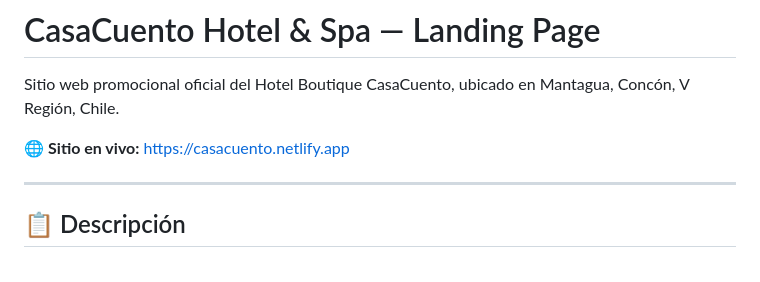
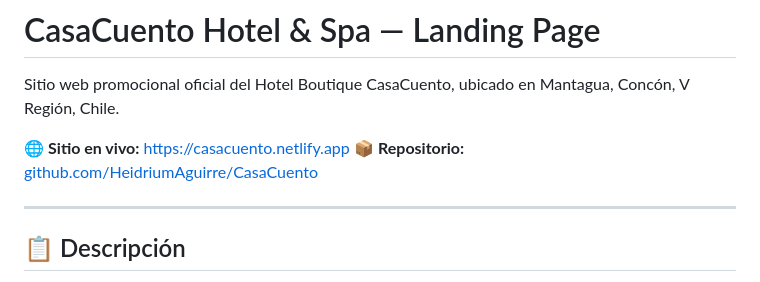
Before and after one commit to HeidriumAguirre/CasaCuento, a Markdown page: README.md, the part around the change. GitHub-like rendering.

Commit message:
docs: add GitHub repo URL to README

```diff
--- a/README.md
+++ b/README.md
@@ -3,6 +3,7 @@
 Sitio web promocional oficial del Hotel Boutique CasaCuento, ubicado en Mantagua, Concón, V Región, Chile.
 
 🌐 **Sitio en vivo:** [https://casacuento.netlify.app](https://casacuento.netlify.app)
+📦 **Repositorio:** [github.com/HeidriumAguirre/CasaCuento](https://github.com/HeidriumAguirre/CasaCuento)
 
 ---
 
```
